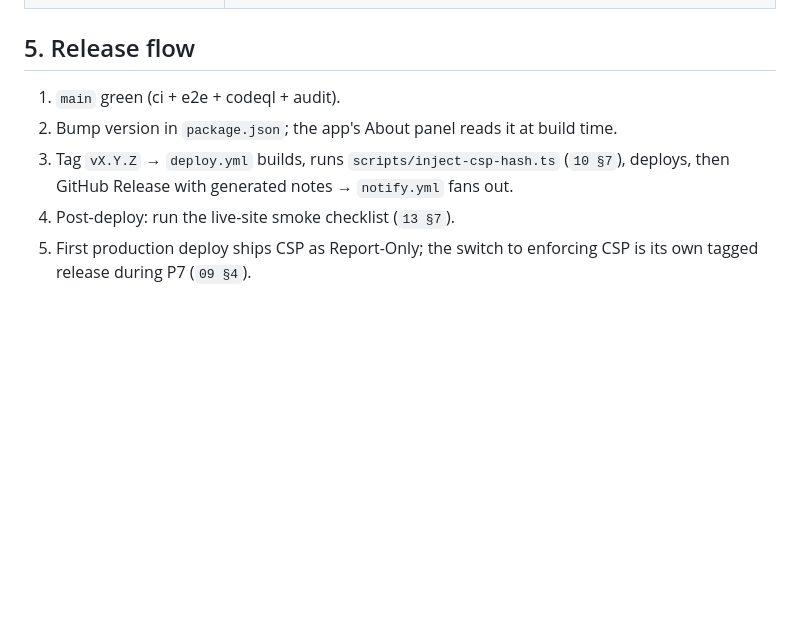
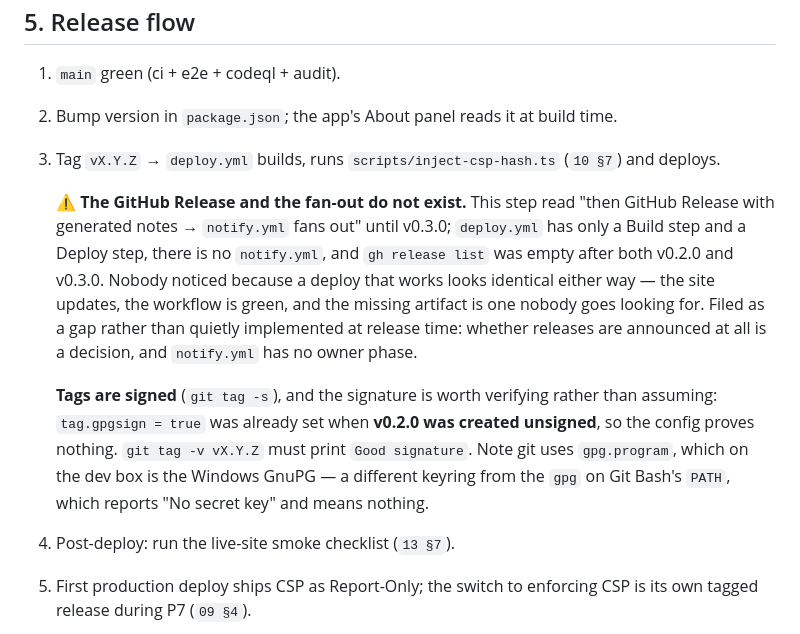
Before and after one commit to poli0981/ticktune, a Markdown page: docs/14-CI-CD.md, the part around the change. GitHub-like rendering; blank space fills up the shorter version.

```diff
--- a/docs/14-CI-CD.md
+++ b/docs/14-CI-CD.md
@@ -171,8 +171,24 @@ authenticates to Cloudflare via secret token, not GitHub permissions.
 1. `main` green (ci + e2e + codeql + audit).
 2. Bump version in `package.json`; the app's About panel reads it at build time.
 3. Tag `vX.Y.Z` → `deploy.yml` builds, runs `scripts/inject-csp-hash.ts`
-   (`10 §7`), deploys, then GitHub Release with generated notes → `notify.yml`
-   fans out.
+   (`10 §7`) and deploys.
+
+   ⚠️ **The GitHub Release and the fan-out do not exist.** This step read "then
+   GitHub Release with generated notes → `notify.yml` fans out" until v0.3.0;
+   `deploy.yml` has only a Build step and a Deploy step, there is no
+   `notify.yml`, and `gh release list` was empty after both v0.2.0 and v0.3.0.
+   Nobody noticed because a deploy that works looks identical either way — the
+   site updates, the workflow is green, and the missing artifact is one nobody
+   goes looking for. Filed as a gap rather than quietly implemented at release
+   time: whether releases are announced at all is a decision, and `notify.yml`
+   has no owner phase.
+
+   **Tags are signed** (`git tag -s`), and the signature is worth verifying
+   rather than assuming: `tag.gpgsign = true` was already set when **v0.2.0 was
+   created unsigned**, so the config proves nothing. `git tag -v vX.Y.Z` must
+   print `Good signature`. Note git uses `gpg.program`, which on the dev box is
+   the Windows GnuPG — a different keyring from the `gpg` on Git Bash's `PATH`,
+   which reports "No secret key" and means nothing.
 4. Post-deploy: run the live-site smoke checklist (`13 §7`).
 5. First production deploy ships CSP as Report-Only; the switch to enforcing CSP
    is its own tagged release during P7 (`09 §4`).
```
Also changed, not shown: docs/16-ROADMAP.md (+15 -1 lines).
